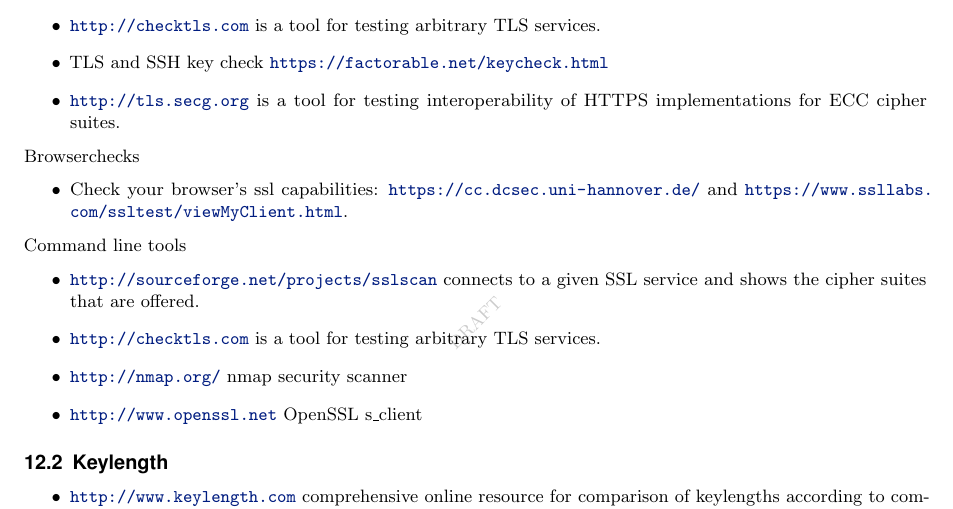
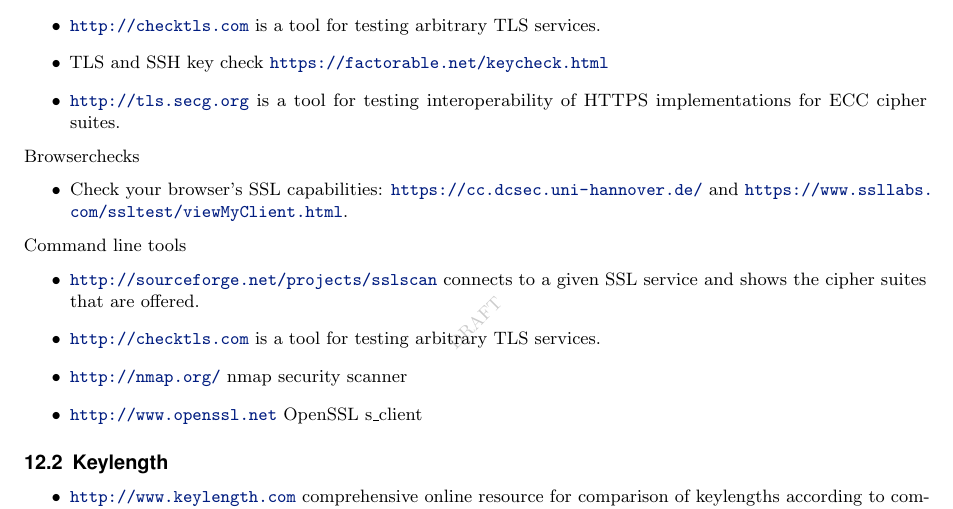
Before and after one commit to BetterCrypto/Applied-Crypto-Hardening, a LaTeX document (src/applied-crypto-hardening.tex, which reads src/tools.tex): part of page 34 of 36, cut so that both start at the same text. Compiled offline with pdfLaTeX.

Commit message:
SSL upper case

```diff
--- a/src/tools.tex
+++ b/src/tools.tex
@@ -19,7 +19,7 @@
 
 Browserchecks
 \begin{itemize}
-\item Check your browser's ssl capabilities: \url{https://cc.dcsec.uni-hannover.de/} and \url{https://www.ssllabs.com/ssltest/viewMyClient.html}.
+\item Check your browser's SSL capabilities: \url{https://cc.dcsec.uni-hannover.de/} and \url{https://www.ssllabs.com/ssltest/viewMyClient.html}.
 \end{itemize}
 
 
```
